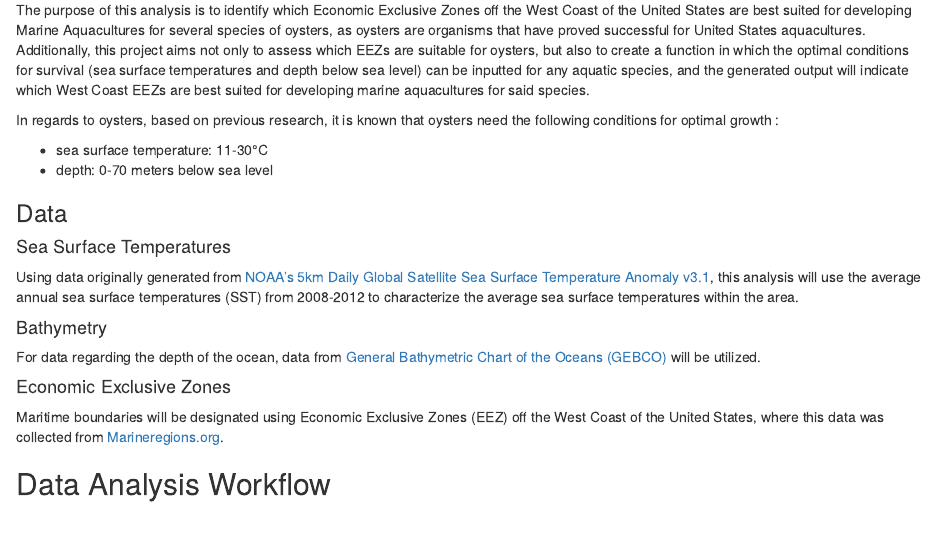
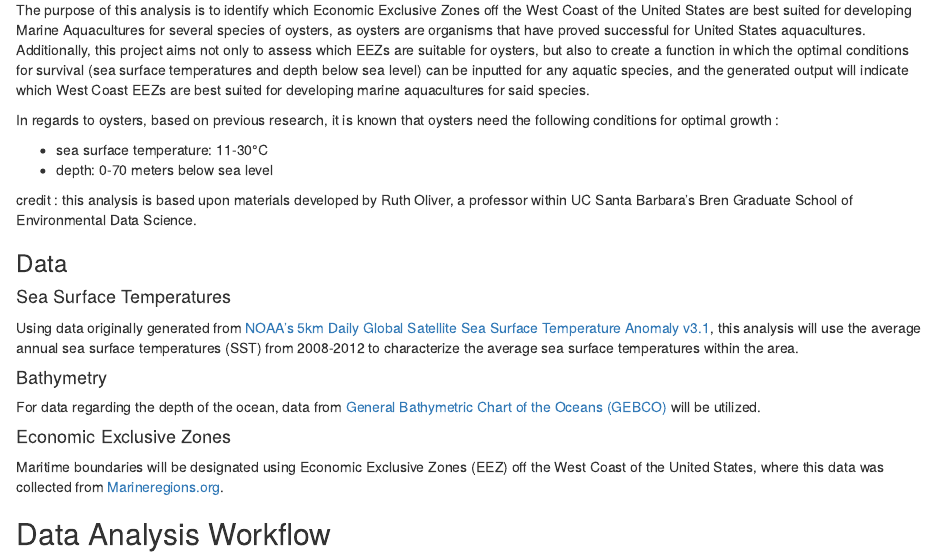
Before and after one commit to emmacardoso/MarineAquaSuitability, an R Markdown document (MarineAquaSuitability.Rmd): the page in a window 1100 px wide, from 380 px down. Rendered offline with R 4.5, knitr and Pandoc, with nearby package versions; some code elsewhere in the file could not run offline.

Commit message:
uploading tinal rmd, rprog, and gitignore

```diff
--- a/MarineAquaSuitability.Rmd
+++ b/MarineAquaSuitability.Rmd
@@ -28,6 +28,8 @@ In regards to oysters, based on previous research, it is known that oysters need
 [^noaa]:National Oceanic and Atmospheric Administration. Marine Aquaculture. https://www.fisheries.noaa.gov/insight/marine-aquaculture#:~:text=Marine%20aquaculture%20provides%20a%20domestic,supports%20our%20wild%20fisheries%20production.
 
 [^noaa2]:National Oceanic and Atmospheric Administration. What is the “EEZ”? What is the “EEZ”?: Exploration Facts: NOAA Office of Ocean Exploration and Research. https://oceanexplorer.noaa.gov/facts/useez.html#:~:text=An%20“exclusive%20economic%20zone%2C”,both%20living%20and%20nonliving%20resources.
+
+credit : this analysis is based upon materials developed by Ruth Oliver, a professor within UC Santa Barbara's Bren Graduate School of Environmental Data Science.
 
 ### Data
 #### Sea Surface Temperatures
```
Also changed, not shown: 2 other files.
